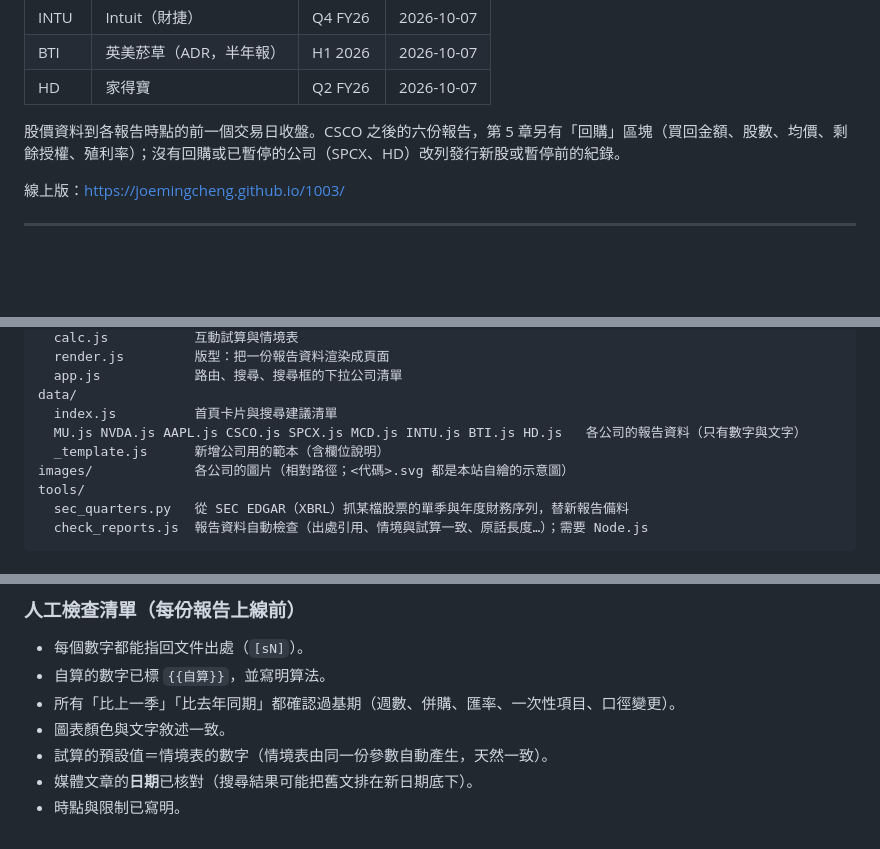
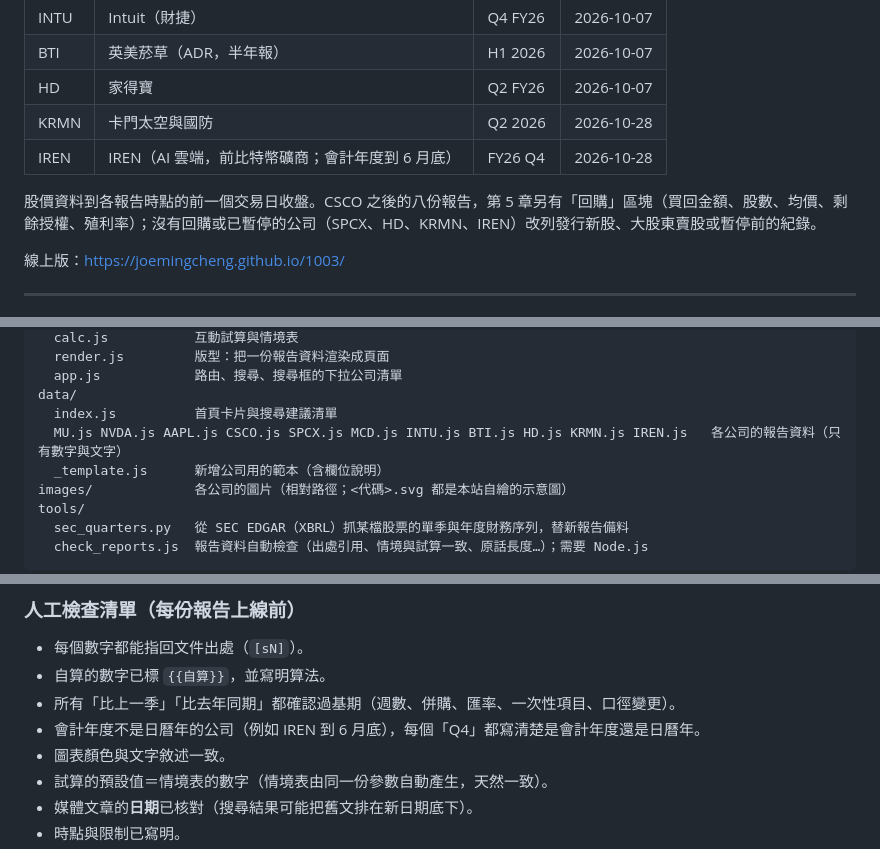
Before and after one commit to Joemingcheng/1003, a Markdown page: Vibe Coding AI README_20261007.md, 3 parts joined by grey strips. GitHub-like rendering; blank space fills up the shorter version.

Commit message:
說明檔更新為 11 家公司（新增 KRMN、IREN）
Co-Authored-By: Claude Opus 5.5 <noreply@anthropic.com>

```diff
--- a/Vibe Coding AI README_20261007.md
+++ b/Vibe Coding AI README_20261007.md
@@ -17,8 +17,10 @@
 | INTU | Intuit（財捷） | Q4 FY26 | 2026-10-07 |
 | BTI | 英美菸草（ADR，半年報） | H1 2026 | 2026-10-07 |
 | HD | 家得寶 | Q2 FY26 | 2026-10-07 |
+| KRMN | 卡門太空與國防 | Q2 2026 | 2026-10-28 |
+| IREN | IREN（AI 雲端，前比特幣礦商；會計年度到 6 月底） | FY26 Q4 | 2026-10-28 |
 
-股價資料到各報告時點的前一個交易日收盤。CSCO 之後的六份報告，第 5 章另有「回購」區塊（買回金額、股數、均價、剩餘授權、殖利率）；沒有回購或已暫停的公司（SPCX、HD）改列發行新股或暫停前的紀錄。
+股價資料到各報告時點的前一個交易日收盤。CSCO 之後的八份報告，第 5 章另有「回購」區塊（買回金額、股數、均價、剩餘授權、殖利率）；沒有回購或已暫停的公司（SPCX、HD、KRMN、IREN）改列發行新股、大股東賣股或暫停前的紀錄。
 
 線上版：<https://joemingcheng.github.io/1003/>
 
@@ -38,7 +40,7 @@ js/
   app.js            路由、搜尋、搜尋框的下拉公司清單
 data/
   index.js          首頁卡片與搜尋建議清單
-  MU.js NVDA.js AAPL.js CSCO.js SPCX.js MCD.js INTU.js BTI.js HD.js   各公司的報告資料（只有數字與文字）
+  MU.js NVDA.js AAPL.js CSCO.js SPCX.js MCD.js INTU.js BTI.js HD.js KRMN.js IREN.js   各公司的報告資料（只有數字與文字）
   _template.js      新增公司用的範本（含欄位說明）
 images/             各公司的圖片（相對路徑；<代碼>.svg 都是本站自繪的示意圖）
 tools/
@@ -101,6 +103,7 @@ node tools/check_reports.js TSLA     # 只檢查 TSLA
 - 每個數字都能指回文件出處（`[sN]`）。
 - 自算的數字已標 `{{自算}}`，並寫明算法。
 - 所有「比上一季」「比去年同期」都確認過基期（週數、併購、匯率、一次性項目、口徑變更）。
+- 會計年度不是日曆年的公司（例如 IREN 到 6 月底），每個「Q4」都寫清楚是會計年度還是日曆年。
 - 圖表顏色與文字敘述一致。
 - 試算的預設值＝情境表的數字（情境表由同一份參數自動產生，天然一致）。
 - 媒體文章的**日期**已核對（搜尋結果可能把舊文排在新日期底下）。
```
Also changed, not shown: other parts of Vibe Coding AI README_20261007.md (+1 -1 lines).
